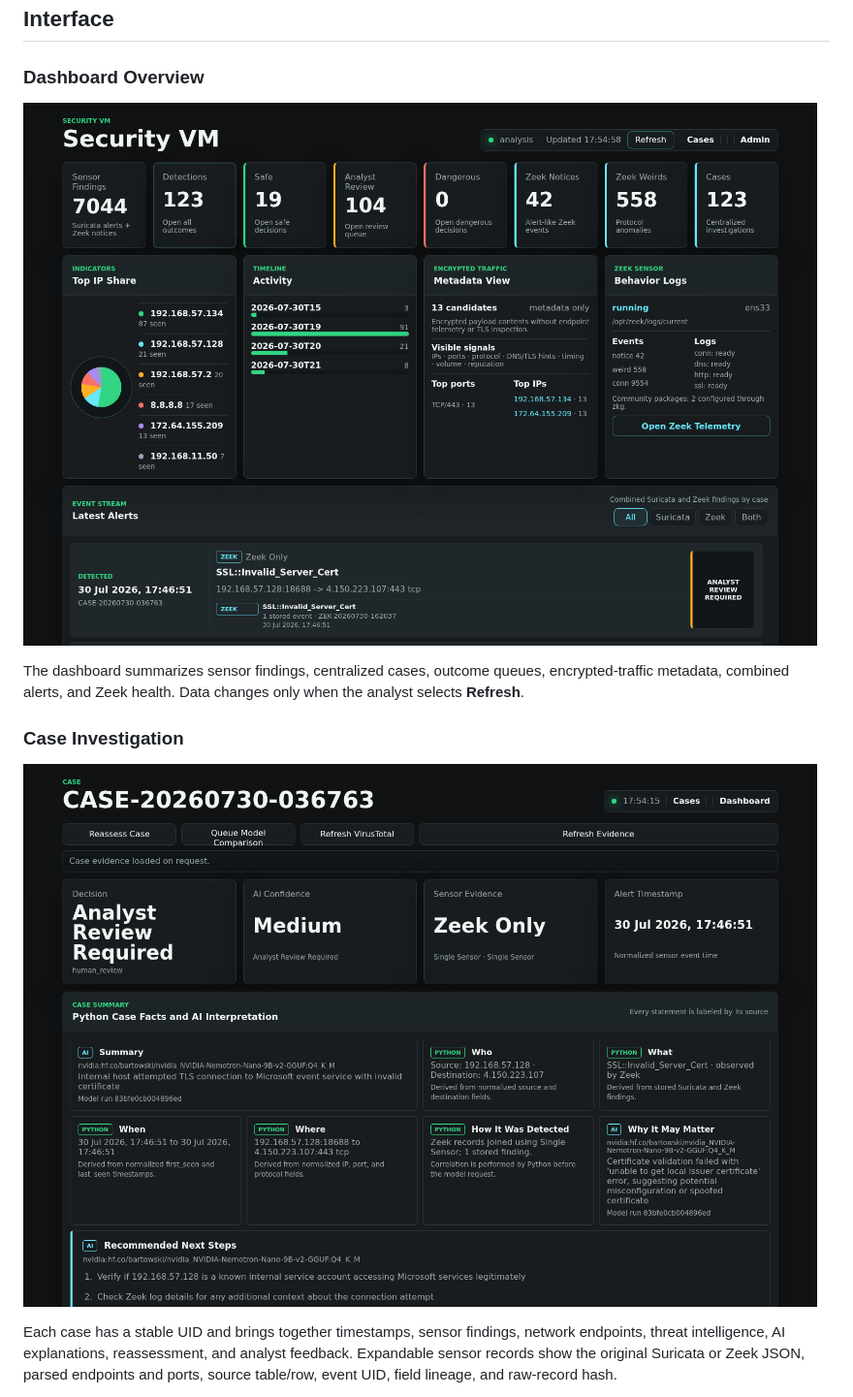
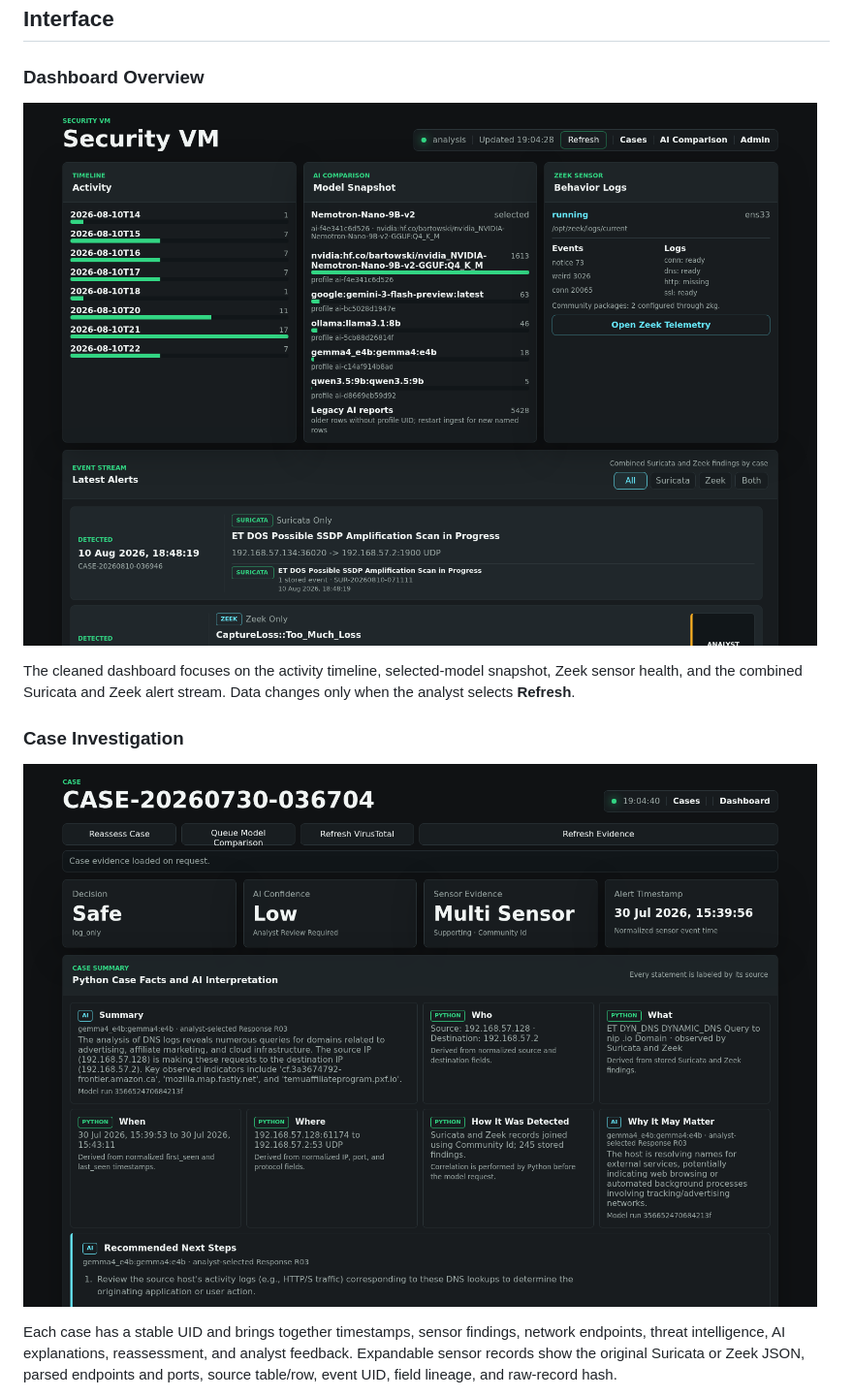
Before and after one commit to chlee31/security-vm, a Markdown page: README.md, the part around the change printed below. Shown: that part at 97% size. Rendered like a GitHub page; pictures changed too: docs/images/case-investigation.png, docs/images/dashboard-overview.png.

Commit message:
Refresh README screenshots

```diff
--- a/README.md
+++ b/README.md
@@ -115,5 +115,5 @@ This JSON is the API message envelope, not an attached JSON file. Tailscale prov
 
-The dashboard summarizes sensor findings, centralized cases, outcome queues, encrypted-traffic metadata, combined alerts, and Zeek health. Data changes only when the analyst selects **Refresh**.
+The cleaned dashboard focuses on the activity timeline, selected-model snapshot, Zeek sensor health, and the combined Suricata and Zeek alert stream. Data changes only when the analyst selects **Refresh**.
 
 ### Case Investigation
 
```
Also changed, not shown: other parts of README.md (+2 -2 lines).
